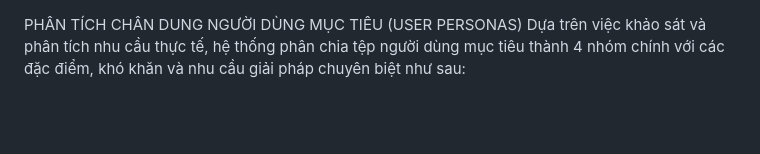
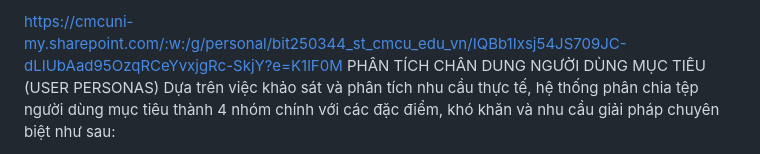
Before and after one commit to trangnee102/BTL_CNPM, a Markdown page: README.md, the part around the change. GitHub-like rendering; blank space fills up the shorter version.

```diff
--- a/README.md
+++ b/README.md
@@ -1,3 +1,5 @@
+
+https://cmcuni-my.sharepoint.com/:w:/g/personal/bit250344_st_cmcu_edu_vn/IQBb1Ixsj54JS709JC-dLIUbAad95OzqRCeYvxjgRc-SkjY?e=K1lF0M
 PHÂN TÍCH CHÂN DUNG NGƯỜI DÙNG MỤC TIÊU (USER PERSONAS)
 Dựa trên việc khảo sát và phân tích nhu cầu thực tế, hệ thống phân chia tệp người dùng mục tiêu thành 4 nhóm chính với các đặc điểm, khó khăn và nhu cầu giải pháp chuyên biệt như sau:
 1. Nhóm 1: Học sinh, Sinh viên (Người học đại trà)
```
